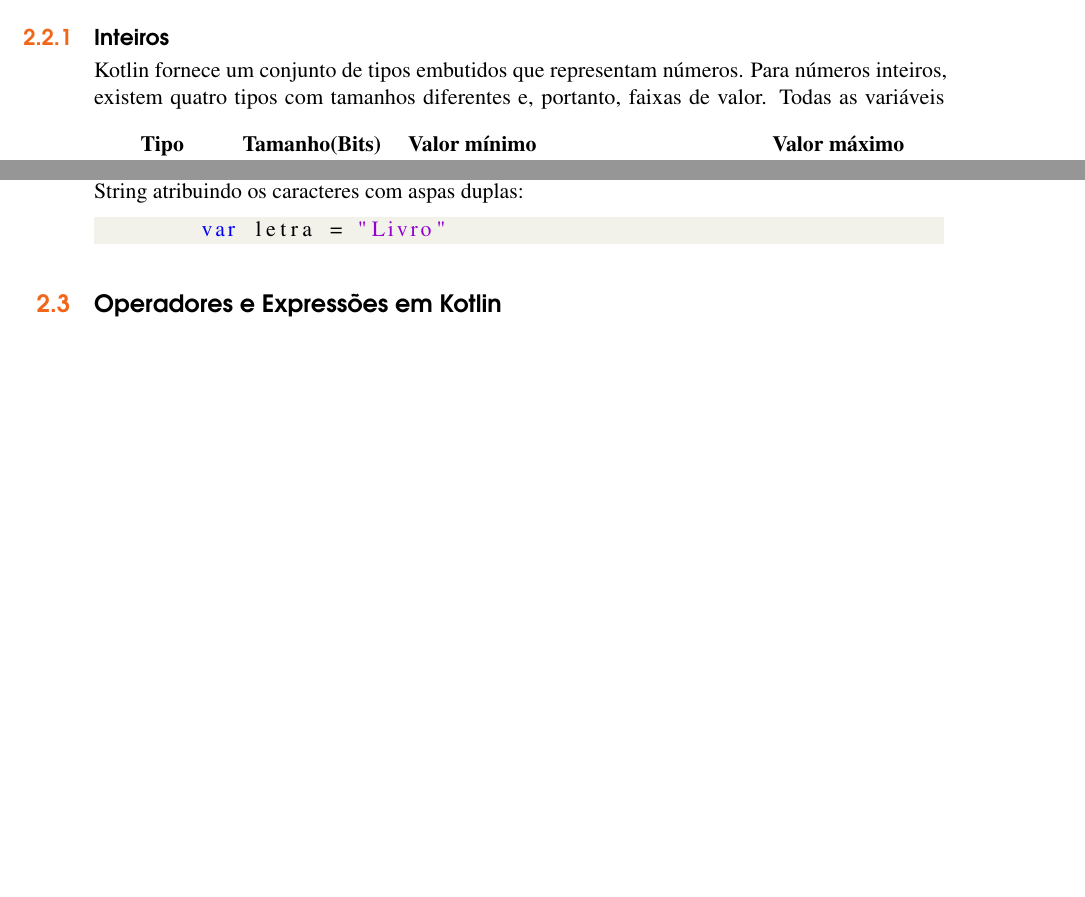
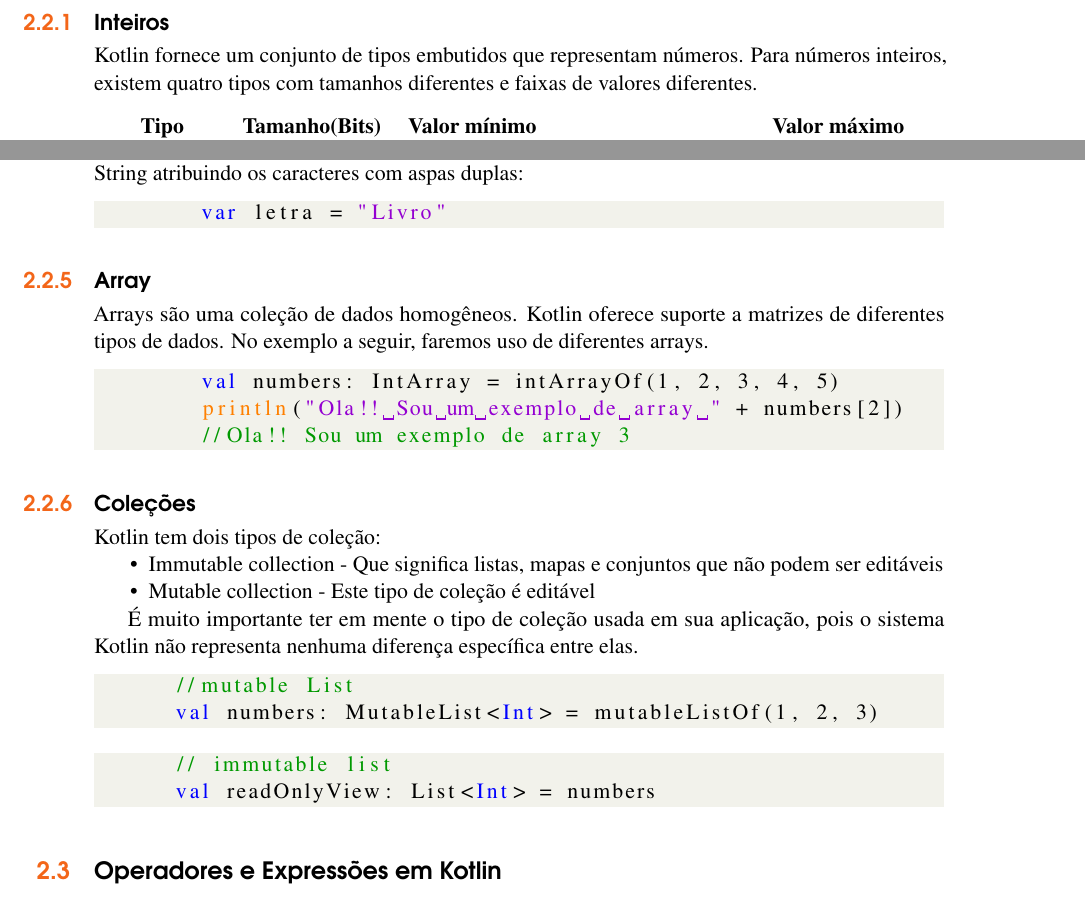
Before and after one commit to Javiercuba/Paradigmas-Kotlin, a LaTeX thesis (Javier-Ernesto.tex, which reads 02basicos.tex): two parts of pages 8 and 9 of 12 before the commit and two parts of pages 8 and 9 of 16 after it, joined at a grey line, cut so that both start at the same text, the shorter picture padded with empty space. Compiled offline with pdfLaTeX.

Commit message:
Problema com as referencias

```diff
--- a/02basicos.tex
+++ b/02basicos.tex
@@ -52,14 +52,11 @@ podemos chamar funções e propriedades de membros
 
 \section{Tipos de Dados B\'{a}sicos}
 
-
-
-
- \lipsum[2]
   \subsection{Inteiros}
   Kotlin fornece um conjunto de tipos embutidos que representam números.
-  Para números inteiros, existem quatro tipos com tamanhos diferentes e, portanto, faixas de valor.
-    \begin{table}[ht]
+  Para números inteiros, existem quatro tipos com tamanhos diferentes e faixas de valores diferentes.
+
+  \begin{table}[ht]
       \centering
 
       \begin{tabular}{p{2cm} p{2.5cm} p{6.0cm} p{6.0cm}|cp{1cm}}
@@ -159,8 +156,39 @@ Conjunção - !
         var letra = "Livro"
       \end{lstlisting}
 
+      \subsection{Array}
+      Arrays são uma coleção de dados homogêneos.
+      Kotlin oferece suporte a matrizes de diferentes tipos
+      de dados. No exemplo a seguir, faremos uso de
+      diferentes arrays.
+      \begin{lstlisting}[label={lst:example1}, language=Kotlin]
+        val numbers: IntArray = intArrayOf(1, 2, 3, 4, 5)
+        println("Ola!! Sou um exemplo de array " + numbers[2])
+        //Ola!! Sou um exemplo de array 3
+      \end{lstlisting}
 
-    \section{Operadores e Express\~{o}es em Kotlin}
+      \subsection{Coleções}
+      Kotlin tem dois tipos de coleção:
+
+      \begin{itemize}
+        \item Immutable collection -
+        Que significa listas, mapas e conjuntos
+      que não podem ser editáveis
+        \item Mutable collection -
+        Este tipo de coleção é editável
+      \end{itemize}
+
+      É muito importante ter em mente o tipo de coleção usada em sua aplicação, pois o sistema Kotlin não representa nenhuma diferença específica entre elas.
+      \begin{lstlisting}[label={lst:example1}, language=Kotlin]
+      //mutable List
+      val numbers: MutableList<Int> = mutableListOf(1, 2, 3)
+     \end{lstlisting}
+      \begin{lstlisting}[label={lst:example1}, language=Kotlin]
+      // immutable list
+      val readOnlyView: List<Int> = numbers
+        \end{lstlisting}
+
+      \section{Operadores e Express\~{o}es em Kotlin}
     Kotlin suporta o conjunto padrão de operações
     aritméticas sobre números. Eles são declarados
     como membros de classes apropriadas.
```
Also changed, not shown: Javier-Ernesto.tex (+3 -2 lines).
